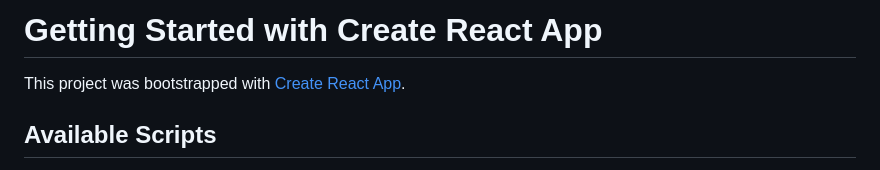
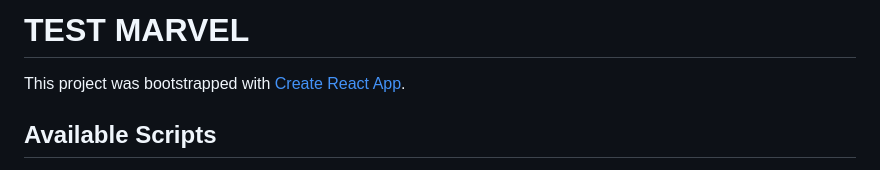
Before and after one commit to Bilostenko/react_marvel, a Markdown page: README.md, the part around the change. Drawn GitHub-style.

```diff
--- a/README.md
+++ b/README.md
@@ -1,4 +1,4 @@
-# Getting Started with Create React App
+# TEST MARVEL
 
 This project was bootstrapped with [Create React App](https://github.com/facebook/create-react-app).
 
```
